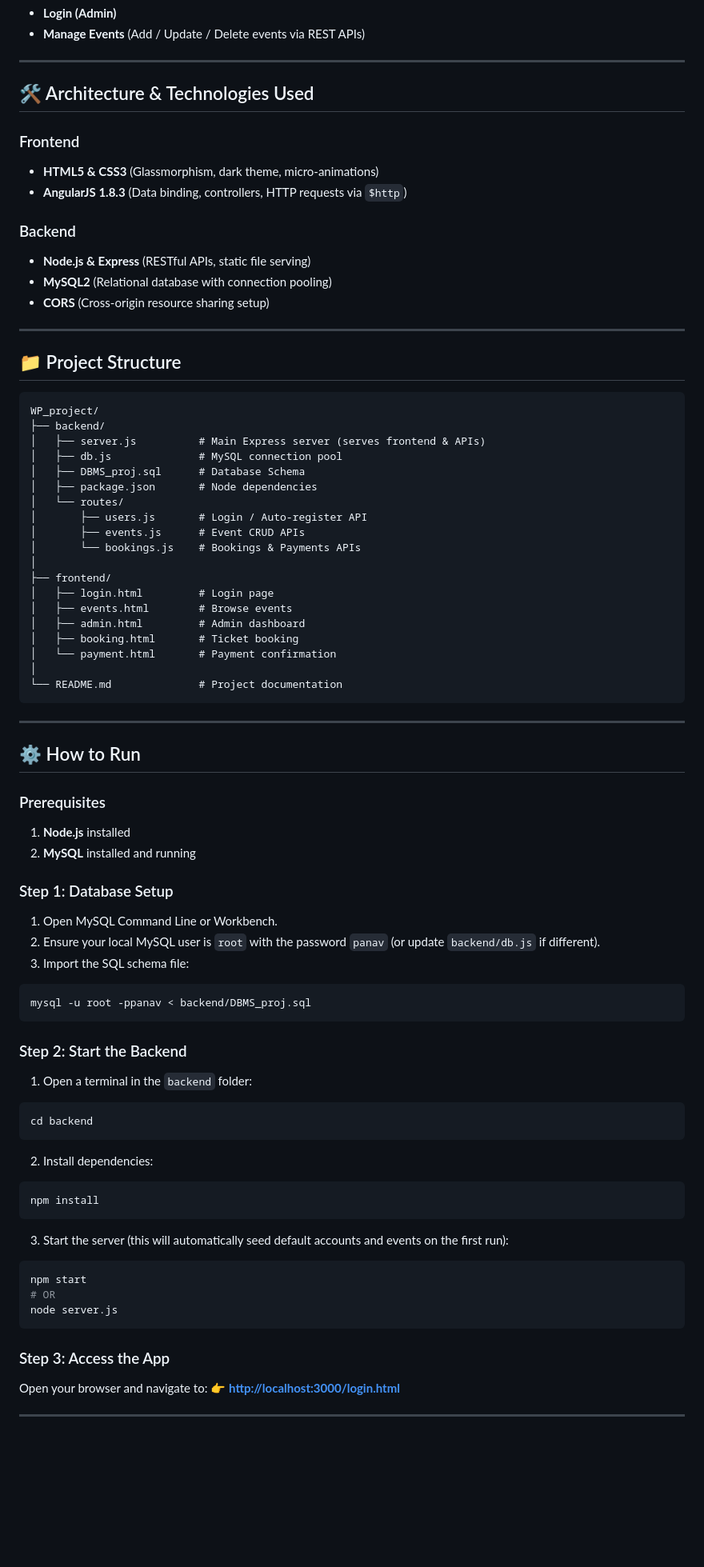
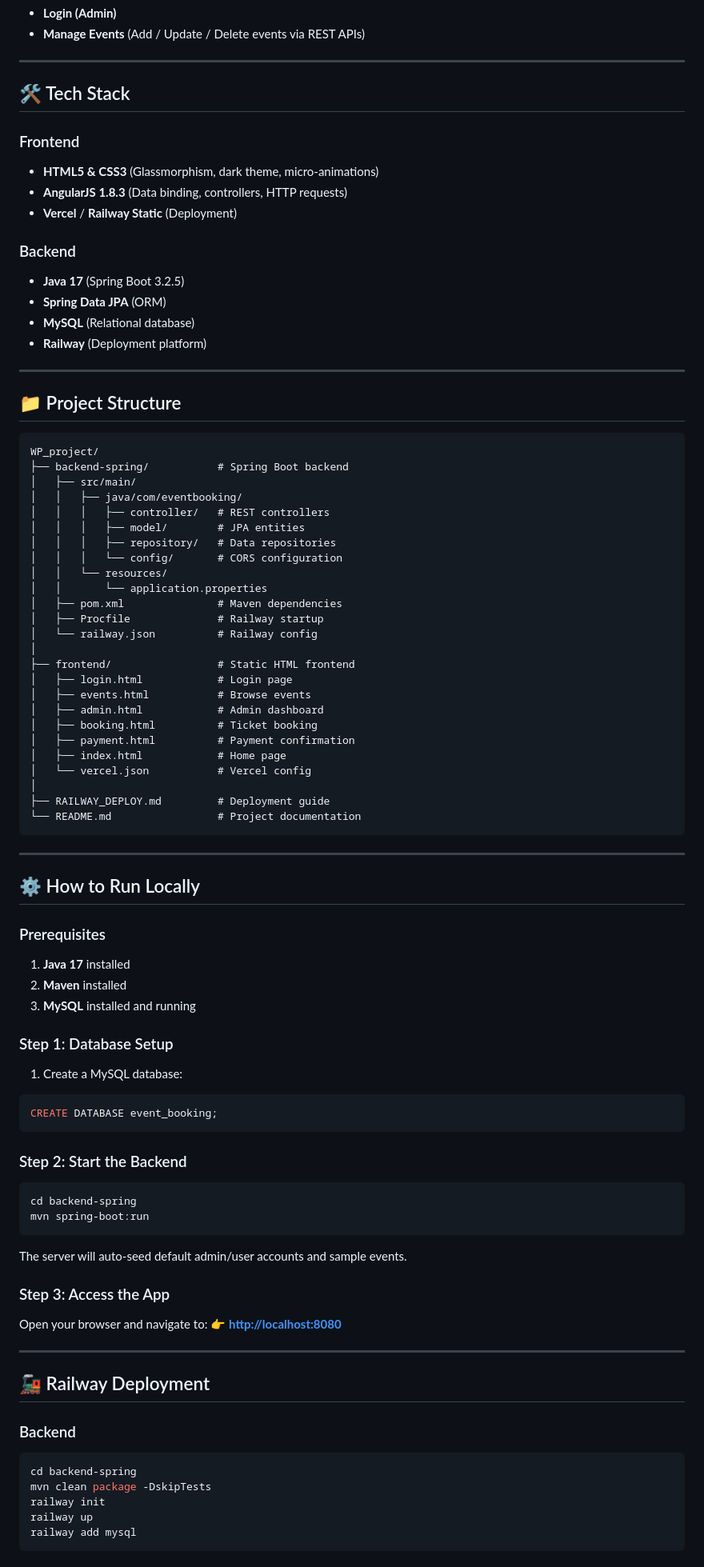
Before and after one commit to PanavCodes/Event-Booking-Web-Application-java, a Markdown page: README.md, the part around one of its changes. Shown at 80% size. GitHub-like rendering; blank space fills up the shorter version.

````diff
--- a/README.md
+++ b/README.md
@@ -18,16 +18,18 @@ A full-stack web application for browsing events, managing events, and booking t
 
 ---
 
-## 🛠️ Architecture & Technologies Used
+## 🛠️ Tech Stack
 
 ### Frontend
 - **HTML5 & CSS3** (Glassmorphism, dark theme, micro-animations)
-- **AngularJS 1.8.3** (Data binding, controllers, HTTP requests via `$http`)
+- **AngularJS 1.8.3** (Data binding, controllers, HTTP requests)
+- **Vercel** / **Railway Static** (Deployment)
 
 ### Backend
-- **Node.js & Express** (RESTful APIs, static file serving)
-- **MySQL2** (Relational database with connection pooling)
-- **CORS** (Cross-origin resource sharing setup)
+- **Java 17** (Spring Boot 3.2.5)
+- **Spring Data JPA** (ORM)
+- **MySQL** (Relational database)
+- **Railway** (Deployment platform)
 
 ---
 
@@ -35,58 +37,68 @@ A full-stack web application for browsing events, managing events, and booking t
 
 ```
 WP_project/
-├── backend/
-│   ├── server.js          # Main Express server (serves frontend & APIs)
-│   ├── db.js              # MySQL connection pool
-│   ├── DBMS_proj.sql      # Database Schema
-│   ├── package.json       # Node dependencies
-│   └── routes/
-│       ├── users.js       # Login / Auto-register API
-│       ├── events.js      # Event CRUD APIs
-│       └── bookings.js    # Bookings & Payments APIs
+├── backend-spring/           # Spring Boot backend
+│   ├── src/main/
+│   │   ├── java/com/eventbooking/
+│   │   │   ├── controller/   # REST controllers
+│   │   │   ├── model/        # JPA entities
+│   │   │   ├── repository/   # Data repositories
+│   │   │   └── config/       # CORS configuration
+│   │   └── resources/
+│   │       └── application.properties
+│   ├── pom.xml               # Maven dependencies
+│   ├── Procfile              # Railway startup
+│   └── railway.json          # Railway config
 │
-├── frontend/
-│   ├── login.html         # Login page
-│   ├── events.html        # Browse events
-│   ├── admin.html         # Admin dashboard
-│   ├── booking.html       # Ticket booking
-│   └── payment.html       # Payment confirmation
+├── frontend/                 # Static HTML frontend
+│   ├── login.html            # Login page
+│   ├── events.html           # Browse events
+│   ├── admin.html            # Admin dashboard
+│   ├── booking.html          # Ticket booking
+│   ├── payment.html          # Payment confirmation
+│   ├── index.html            # Home page
+│   └── vercel.json           # Vercel config
 │
-└── README.md              # Project documentation
+├── RAILWAY_DEPLOY.md         # Deployment guide
+└── README.md                 # Project documentation
 ```
 
 ---
 
-## ⚙️ How to Run
+## ⚙️ How to Run Locally
 
 ### Prerequisites
-1. **Node.js** installed
-2. **MySQL** installed and running
+1. **Java 17** installed
+2. **Maven** installed
+3. **MySQL** installed and running
 
 ### Step 1: Database Setup
-1. Open MySQL Command Line or Workbench.
-2. Ensure your local MySQL user is `root` with the password `panav` (or update `backend/db.js` if different).
-3. Import the SQL schema file:
-```bash
-mysql -u root -ppanav < backend/DBMS_proj.sql
+1. Create a MySQL database:
+```sql
+CREATE DATABASE event_booking;
 ```
 
 ### Step 2: Start the Backend
-1. Open a terminal in the `backend` folder:
 ```bash
-cd backend
+cd backend-spring
+mvn spring-boot:run
 ```
-2. Install dependencies:
-```bash
-npm install
-```
-3. Start the server (this will automatically seed default accounts and events on the first run):
-```bash
-npm start
-# OR
-node server.js
-```
+The server will auto-seed default admin/user accounts and sample events.
 
 ### Step 3: Access the App
 Open your browser and navigate to:
-👉 **[http://localhost:3000/login.html](http://localhost:3000/login.html)**
+👉 **[http://localhost:8080](http://localhost:8080)**
+
+---
+
+## 🚂 Railway Deployment
+
+### Backend
+```bash
+cd backend-spring
+mvn clean package -DskipTests
+railway init
+railway up
+railway add mysql
+```
+
````
Also changed, not shown: other parts of README.md (+15 -7 lines).
